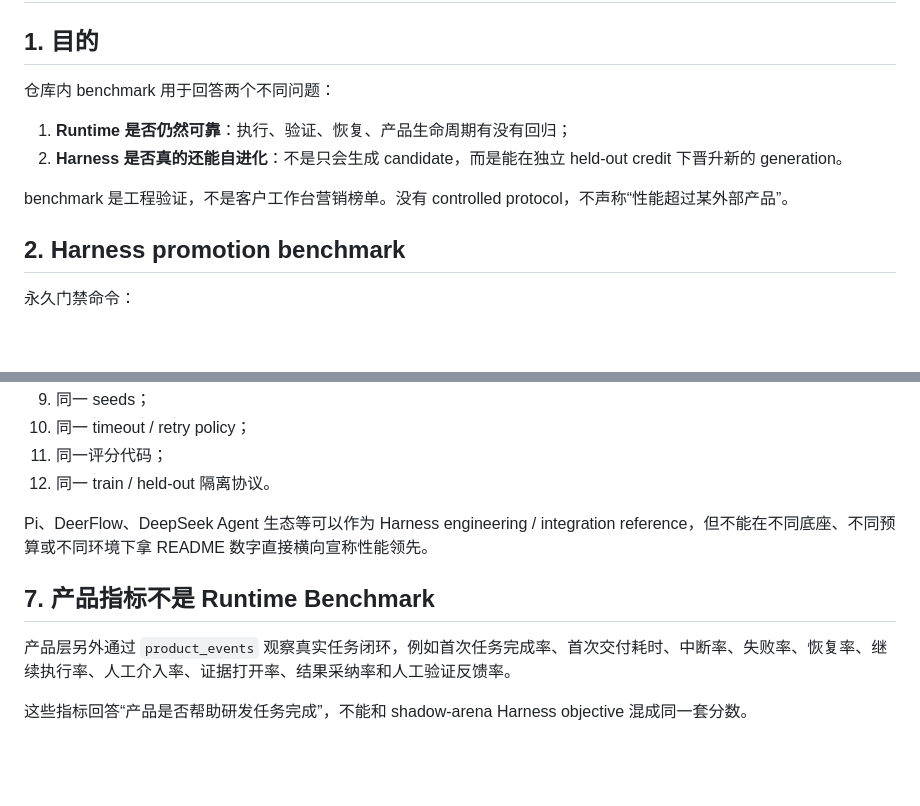
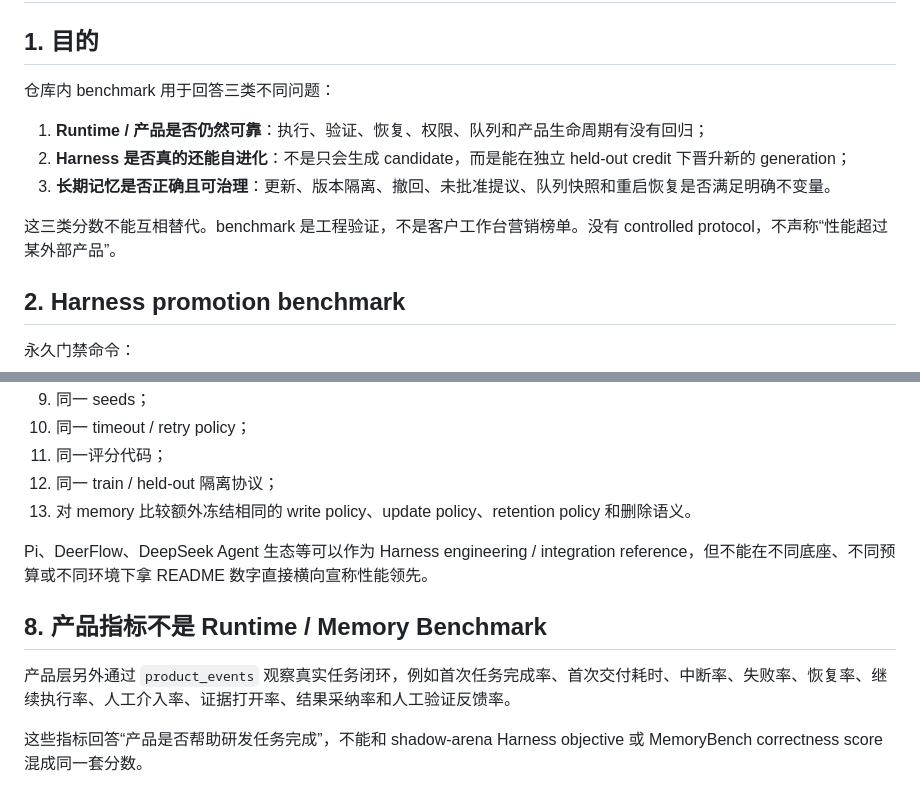
Before and after one commit to jiaweine/lingjing-game-studio, a Markdown page: docs/BENCHMARKING.md, 2 parts joined by grey strips. Rendered like a GitHub page; blank space fills up the shorter version.

```diff
--- a/docs/BENCHMARKING.md
+++ b/docs/BENCHMARKING.md
@@ -2,12 +2,13 @@
 
 ## 1. 目的
 
-仓库内 benchmark 用于回答两个不同问题：
+仓库内 benchmark 用于回答三类不同问题：
 
-1. **Runtime 是否仍然可靠**：执行、验证、恢复、产品生命周期有没有回归；
-2. **Harness 是否真的还能自进化**：不是只会生成 candidate，而是能在独立 held-out credit 下晋升新的 generation。
+1. **Runtime / 产品是否仍然可靠**：执行、验证、恢复、权限、队列和产品生命周期有没有回归；
+2. **Harness 是否真的还能自进化**：不是只会生成 candidate，而是能在独立 held-out credit 下晋升新的 generation；
+3. **长期记忆是否正确且可治理**：更新、版本隔离、撤回、未批准提议、队列快照和重启恢复是否满足明确不变量。
 
-benchmark 是工程验证，不是客户工作台营销榜单。没有 controlled protocol，不声称“性能超过某外部产品”。
+这三类分数不能互相替代。benchmark 是工程验证，不是客户工作台营销榜单。没有 controlled protocol，不声称“性能超过某外部产品”。
 
 ## 2. Harness promotion benchmark
 
@@ -121,12 +165,13 @@ Finding 和 unsafe execution 分开。研发 Harness 发现漏洞应该获得诊
 9. 同一 seeds；
 10. 同一 timeout / retry policy；
 11. 同一评分代码；
-12. 同一 train / held-out 隔离协议。
+12. 同一 train / held-out 隔离协议；
+13. 对 memory 比较额外冻结相同的 write policy、update policy、retention policy 和删除语义。
 
 Pi、DeerFlow、DeepSeek Agent 生态等可以作为 Harness engineering / integration reference，但不能在不同底座、不同预算或不同环境下拿 README 数字直接横向宣称性能领先。
 
-## 7. 产品指标不是 Runtime Benchmark
+## 8. 产品指标不是 Runtime / Memory Benchmark
 
 产品层另外通过 `product_events` 观察真实任务闭环，例如首次任务完成率、首次交付耗时、中断率、失败率、恢复率、继续执行率、人工介入率、证据打开率、结果采纳率和人工验证反馈率。
 
-这些指标回答“产品是否帮助研发任务完成”，不能和 shadow-arena Harness objective 混成同一套分数。
+这些指标回答“产品是否帮助研发任务完成”，不能和 shadow-arena Harness objective 或 MemoryBench correctness score 混成同一套分数。
```
Also changed, not shown: other parts of docs/BENCHMARKING.md (+52 -9 lines).
